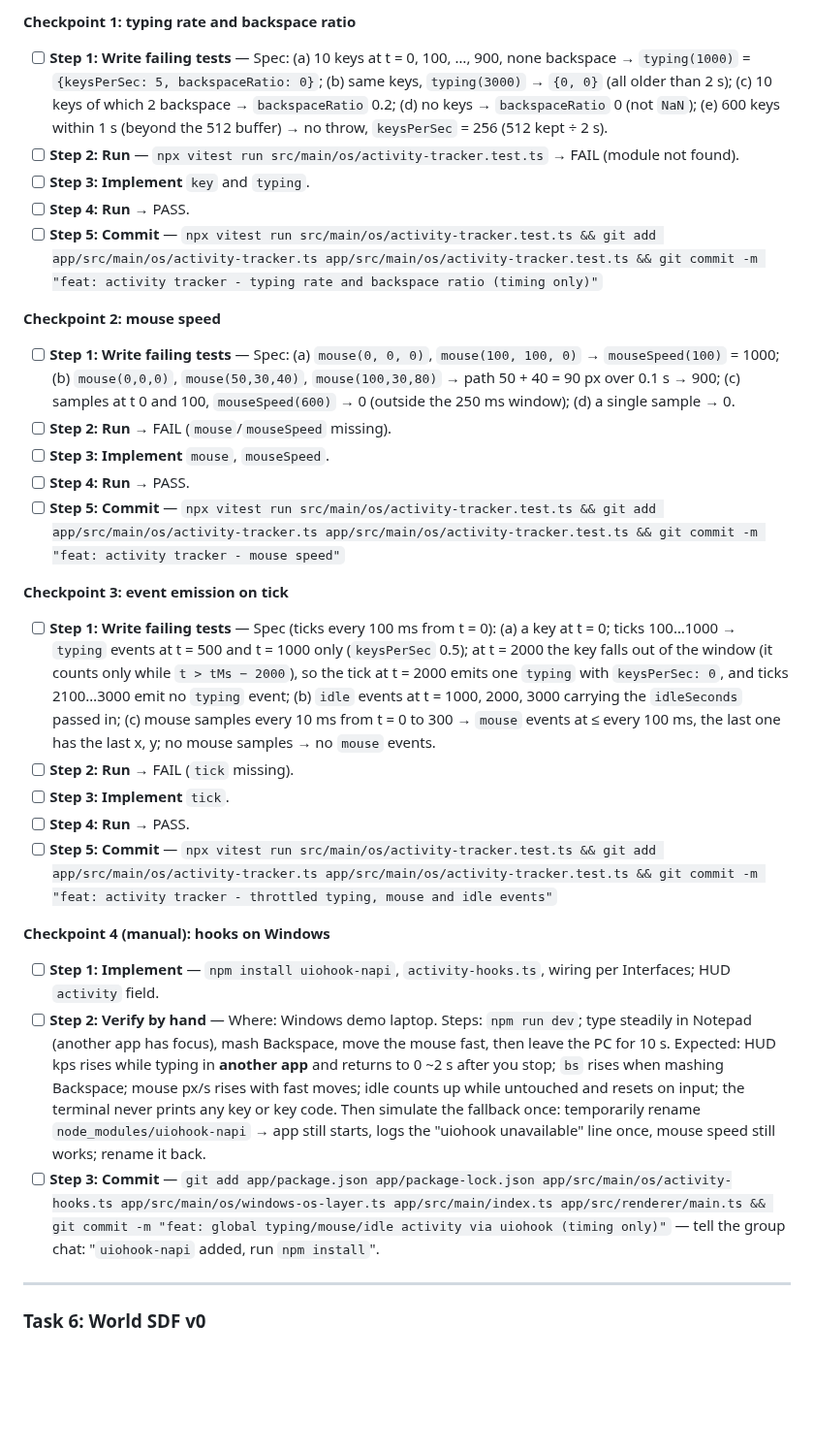
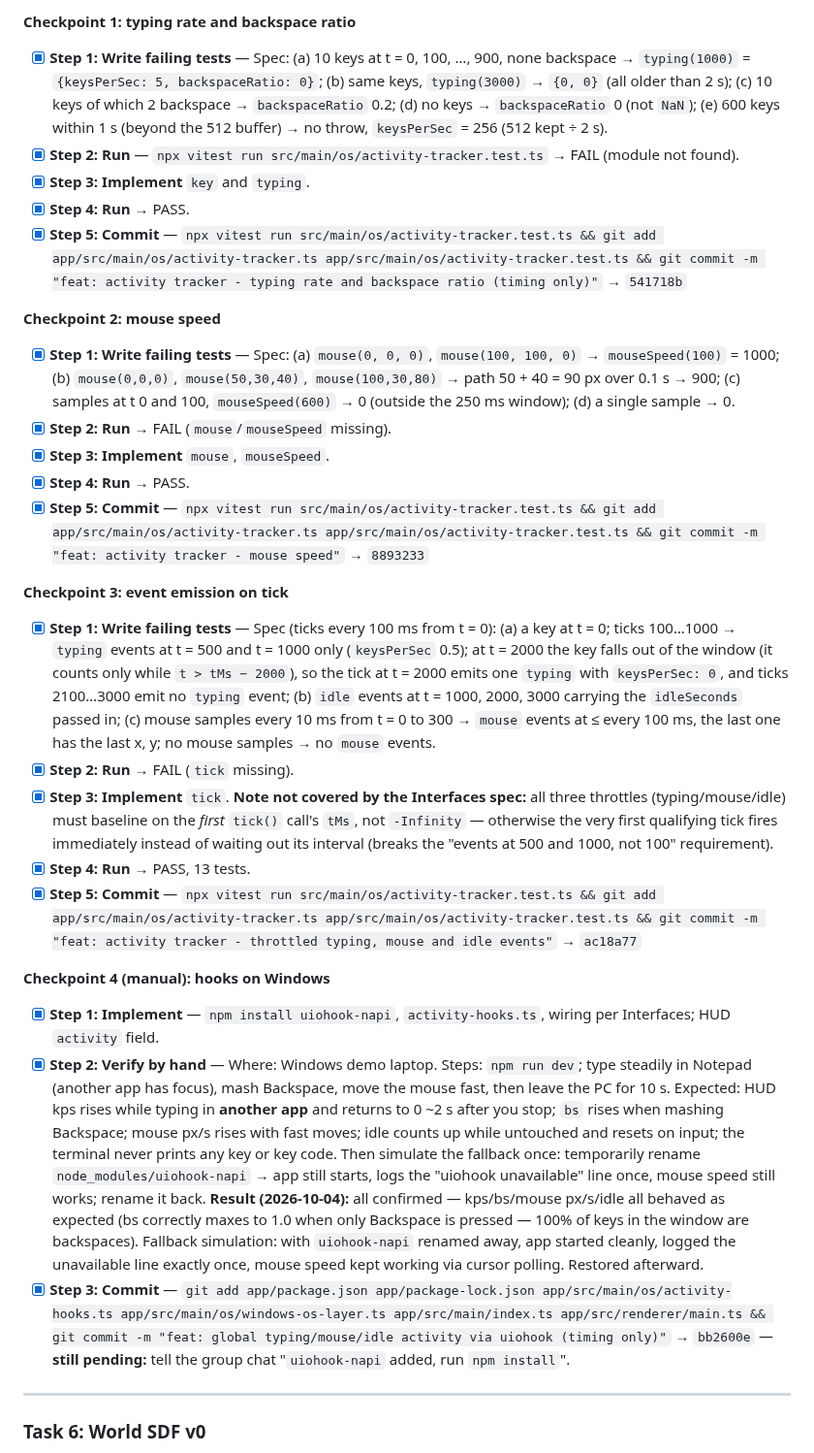
Before and after one commit to zorojuro12/zoomies, a Markdown page: docs/plans/a-p1-overlay.md, the part around the change. Shown at 97% size. Rendered like a GitHub page; blank space fills up the shorter version.

Commit message:
docs: tick off Task 5 checkpoints in the P1 plan

```diff
--- a/docs/plans/a-p1-overlay.md
+++ b/docs/plans/a-p1-overlay.md
@@ -218,34 +218,35 @@
 
 **Checkpoint 1: typing rate and backspace ratio**
 
-- [ ] **Step 1: Write failing tests** — Spec: (a) 10 keys at t = 0, 100, …, 900, none backspace → `typing(1000)` = `{keysPerSec: 5, backspaceRatio: 0}`; (b) same keys, `typing(3000)` → `{0, 0}` (all older than 2 s); (c) 10 keys of which 2 backspace → `backspaceRatio` 0.2; (d) no keys → `backspaceRatio` 0 (not `NaN`); (e) 600 keys within 1 s (beyond the 512 buffer) → no throw, `keysPerSec` = 256 (512 kept ÷ 2 s).
-- [ ] **Step 2: Run** — `npx vitest run src/main/os/activity-tracker.test.ts` → FAIL (module not found).
-- [ ] **Step 3: Implement** `key` and `typing`.
-- [ ] **Step 4: Run** → PASS.
-- [ ] **Step 5: Commit** — `npx vitest run src/main/os/activity-tracker.test.ts && git add app/src/main/os/activity-tracker.ts app/src/main/os/activity-tracker.test.ts && git commit -m "feat: activity tracker - typing rate and backspace ratio (timing only)"`
+- [x] **Step 1: Write failing tests** — Spec: (a) 10 keys at t = 0, 100, …, 900, none backspace → `typing(1000)` = `{keysPerSec: 5, backspaceRatio: 0}`; (b) same keys, `typing(3000)` → `{0, 0}` (all older than 2 s); (c) 10 keys of which 2 backspace → `backspaceRatio` 0.2; (d) no keys → `backspaceRatio` 0 (not `NaN`); (e) 600 keys within 1 s (beyond the 512 buffer) → no throw, `keysPerSec` = 256 (512 kept ÷ 2 s).
+- [x] **Step 2: Run** — `npx vitest run src/main/os/activity-tracker.test.ts` → FAIL (module not found).
+- [x] **Step 3: Implement** `key` and `typing`.
+- [x] **Step 4: Run** → PASS.
+- [x] **Step 5: Commit** — `npx vitest run src/main/os/activity-tracker.test.ts && git add app/src/main/os/activity-tracker.ts app/src/main/os/activity-tracker.test.ts && git commit -m "feat: activity tracker - typing rate and backspace ratio (timing only)"` → `541718b`
 
 **Checkpoint 2: mouse speed**
 
-- [ ] **Step 1: Write failing tests** — Spec: (a) `mouse(0, 0, 0)`, `mouse(100, 100, 0)` → `mouseSpeed(100)` = 1000; (b) `mouse(0,0,0)`, `mouse(50,30,40)`, `mouse(100,30,80)` → path 50 + 40 = 90 px over 0.1 s → 900; (c) samples at t 0 and 100, `mouseSpeed(600)` → 0 (outside the 250 ms window); (d) a single sample → 0.
-- [ ] **Step 2: Run** → FAIL (`mouse`/`mouseSpeed` missing).
-- [ ] **Step 3: Implement** `mouse`, `mouseSpeed`.
-- [ ] **Step 4: Run** → PASS.
-- [ ] **Step 5: Commit** — `npx vitest run src/main/os/activity-tracker.test.ts && git add app/src/main/os/activity-tracker.ts app/src/main/os/activity-tracker.test.ts && git commit -m "feat: activity tracker - mouse speed"`
+- [x] **Step 1: Write failing tests** — Spec: (a) `mouse(0, 0, 0)`, `mouse(100, 100, 0)` → `mouseSpeed(100)` = 1000; (b) `mouse(0,0,0)`, `mouse(50,30,40)`, `mouse(100,30,80)` → path 50 + 40 = 90 px over 0.1 s → 900; (c) samples at t 0 and 100, `mouseSpeed(600)` → 0 (outside the 250 ms window); (d) a single sample → 0.
+- [x] **Step 2: Run** → FAIL (`mouse`/`mouseSpeed` missing).
+- [x] **Step 3: Implement** `mouse`, `mouseSpeed`.
+- [x] **Step 4: Run** → PASS.
+- [x] **Step 5: Commit** — `npx vitest run src/main/os/activity-tracker.test.ts && git add app/src/main/os/activity-tracker.ts app/src/main/os/activity-tracker.test.ts && git commit -m "feat: activity tracker - mouse speed"` → `8893233`
 
 **Checkpoint 3: event emission on tick**
 
-- [ ] **Step 1: Write failing tests** — Spec (ticks every 100 ms from t = 0): (a) a key at t = 0; ticks 100…1000 → `typing` events at t = 500 and t = 1000 only (`keysPerSec` 0.5); at t = 2000 the key falls out of the window (it counts only while `t > tMs − 2000`), so the tick at t = 2000 emits one `typing` with `keysPerSec: 0`, and ticks 2100…3000 emit no `typing` event; (b) `idle` events at t = 1000, 2000, 3000 carrying the `idleSeconds` passed in; (c) mouse samples every 10 ms from t = 0 to 300 → `mouse` events at ≤ every 100 ms, the last one has the last x, y; no mouse samples → no `mouse` events.
-- [ ] **Step 2: Run** → FAIL (`tick` missing).
-- [ ] **Step 3: Implement** `tick`.
-- [ ] **Step 4: Run** → PASS.
-- [ ] **Step 5: Commit** — `npx vitest run src/main/os/activity-tracker.test.ts && git add app/src/main/os/activity-tracker.ts app/src/main/os/activity-tracker.test.ts && git commit -m "feat: activity tracker - throttled typing, mouse and idle events"`
+- [x] **Step 1: Write failing tests** — Spec (ticks every 100 ms from t = 0): (a) a key at t = 0; ticks 100…1000 → `typing` events at t = 500 and t = 1000 only (`keysPerSec` 0.5); at t = 2000 the key falls out of the window (it counts only while `t > tMs − 2000`), so the tick at t = 2000 emits one `typing` with `keysPerSec: 0`, and ticks 2100…3000 emit no `typing` event; (b) `idle` events at t = 1000, 2000, 3000 carrying the `idleSeconds` passed in; (c) mouse samples every 10 ms from t = 0 to 300 → `mouse` events at ≤ every 100 ms, the last one has the last x, y; no mouse samples → no `mouse` events.
+- [x] **Step 2: Run** → FAIL (`tick` missing).
+- [x] **Step 3: Implement** `tick`. **Note not covered by the Interfaces spec:** all three throttles (typing/mouse/idle) must baseline on the *first* `tick()` call's `tMs`, not `-Infinity` — otherwise the very first qualifying tick fires immediately instead of waiting out its interval (breaks the "events at 500 and 1000, not 100" requirement).
+- [x] **Step 4: Run** → PASS, 13 tests.
+- [x] **Step 5: Commit** — `npx vitest run src/main/os/activity-tracker.test.ts && git add app/src/main/os/activity-tracker.ts app/src/main/os/activity-tracker.test.ts && git commit -m "feat: activity tracker - throttled typing, mouse and idle events"` → `ac18a77`
 
 **Checkpoint 4 (manual): hooks on Windows**
 
-- [ ] **Step 1: Implement** — `npm install uiohook-napi`, `activity-hooks.ts`, wiring per Interfaces; HUD `activity` field.
-- [ ] **Step 2: Verify by hand** — Where: Windows demo laptop. Steps: `npm run dev`; type steadily in Notepad (another app has focus), mash Backspace, move the mouse fast, then leave the PC for 10 s.
+- [x] **Step 1: Implement** — `npm install uiohook-napi`, `activity-hooks.ts`, wiring per Interfaces; HUD `activity` field.
+- [x] **Step 2: Verify by hand** — Where: Windows demo laptop. Steps: `npm run dev`; type steadily in Notepad (another app has focus), mash Backspace, move the mouse fast, then leave the PC for 10 s.
   Expected: HUD kps rises while typing in **another app** and returns to 0 ~2 s after you stop; `bs` rises when mashing Backspace; mouse px/s rises with fast moves; idle counts up while untouched and resets on input; the terminal never prints any key or key code. Then simulate the fallback once: temporarily rename `node_modules/uiohook-napi` → app still starts, logs the "uiohook unavailable" line once, mouse speed still works; rename it back.
-- [ ] **Step 3: Commit** — `git add app/package.json app/package-lock.json app/src/main/os/activity-hooks.ts app/src/main/os/windows-os-layer.ts app/src/main/index.ts app/src/renderer/main.ts && git commit -m "feat: global typing/mouse/idle activity via uiohook (timing only)"` — tell the group chat: "`uiohook-napi` added, run `npm install`".
+  **Result (2026-10-04):** all confirmed — kps/bs/mouse px/s/idle all behaved as expected (bs correctly maxes to 1.0 when only Backspace is pressed — 100% of keys in the window are backspaces). Fallback simulation: with `uiohook-napi` renamed away, app started cleanly, logged the unavailable line exactly once, mouse speed kept working via cursor polling. Restored afterward.
+- [x] **Step 3: Commit** — `git add app/package.json app/package-lock.json app/src/main/os/activity-hooks.ts app/src/main/os/windows-os-layer.ts app/src/main/index.ts app/src/renderer/main.ts && git commit -m "feat: global typing/mouse/idle activity via uiohook (timing only)"` → `bb2600e` — **still pending:** tell the group chat "`uiohook-napi` added, run `npm install`".
 
 ---
 
```
